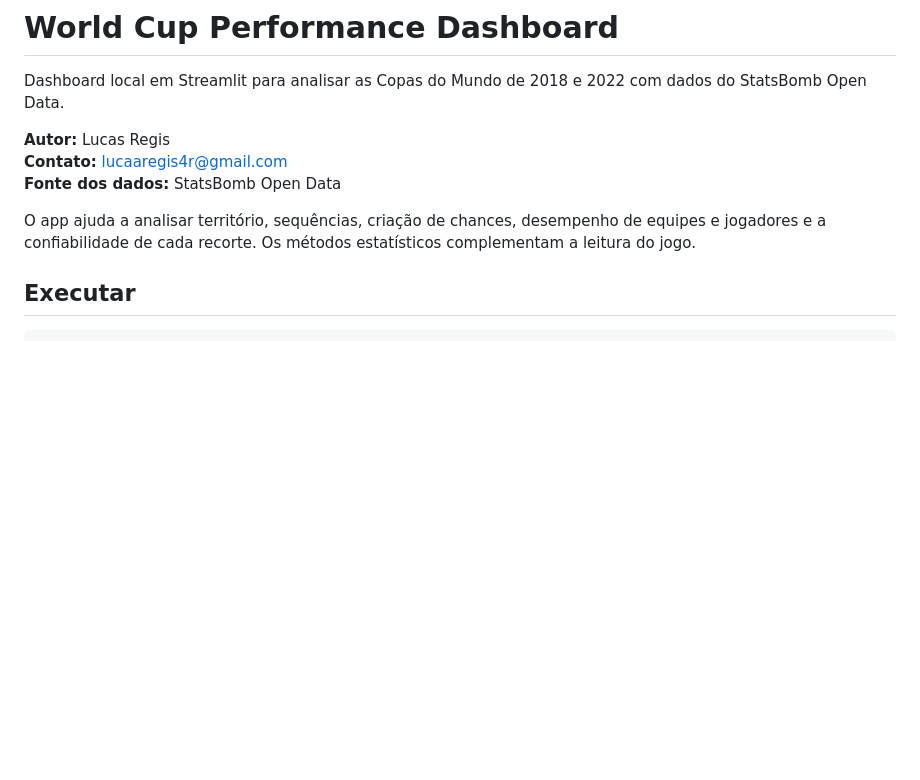
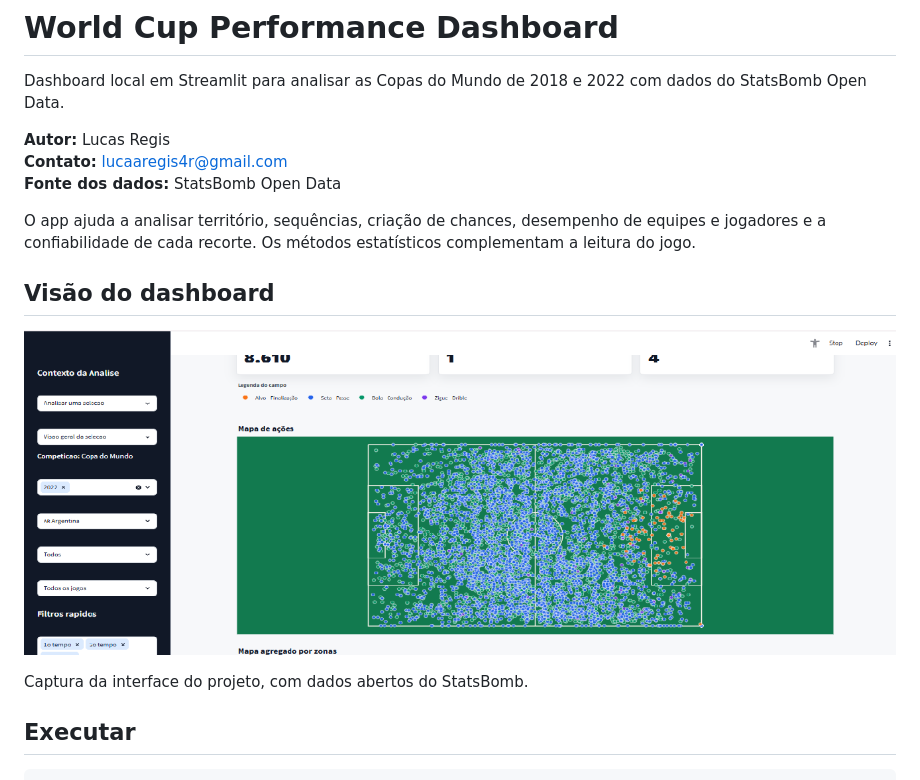
Before and after one commit to lucaaregis4r-ops/Dashboard-copa-do-mundo-XT-XG, a Markdown page: README.md, the part around the change. Rendered like a GitHub page; pictures changed too: docs/screenshots/analise-das-acoes-no-futebol.png (added); blank space fills up the shorter version.

Commit message:
docs: add dashboard screenshot to README

```diff
--- a/README.md
+++ b/README.md
@@ -7,6 +7,12 @@ Dashboard local em Streamlit para analisar as Copas do Mundo de 2018 e 2022 com
 **Fonte dos dados:** StatsBomb Open Data
 
 O app ajuda a analisar território, sequências, criação de chances, desempenho de equipes e jogadores e a confiabilidade de cada recorte. Os métodos estatísticos complementam a leitura do jogo.
+
+## Visão do dashboard
+
+![Dashboard de análise das ações nas Copas do Mundo de 2018 e 2022](docs/screenshots/analise-das-acoes-no-futebol.png)
+
+Captura da interface do projeto, com dados abertos do StatsBomb.
 
 ## Executar
 
```
